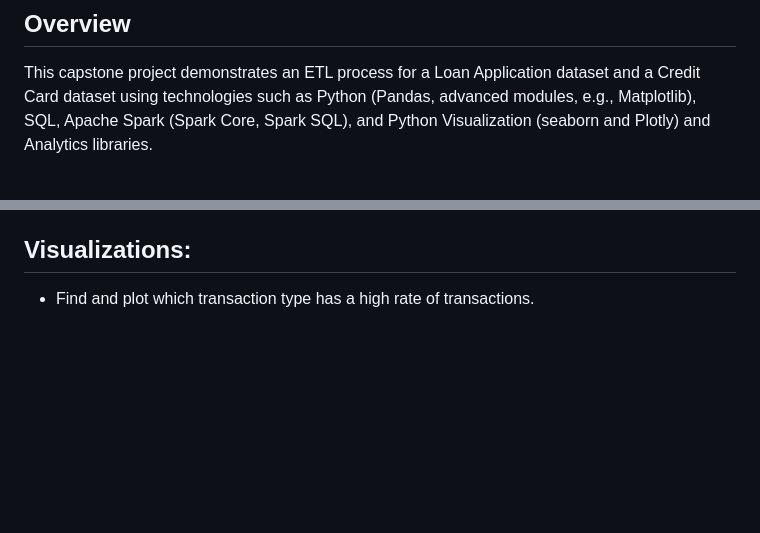
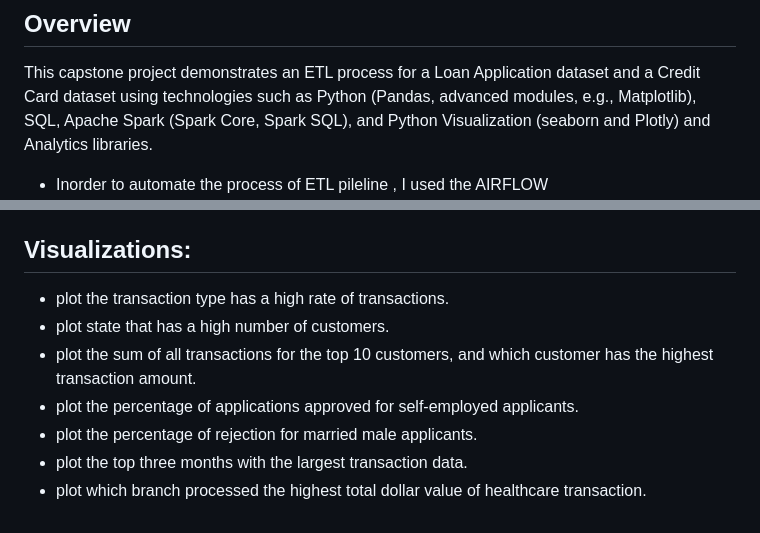
Before and after one commit to yarlapatiswathi/Capstone-project, a Markdown page: README.md, 2 parts joined by grey strips. Drawn GitHub-style; blank space fills up the shorter version.

Commit message:
"viz and readme done"

```diff
--- a/README.md
+++ b/README.md
@@ -3,6 +3,7 @@
 
 This capstone project demonstrates an ETL process for a Loan Application dataset and a Credit Card dataset using technologies such as Python (Pandas, advanced modules, e.g., Matplotlib), SQL, Apache Spark (Spark Core, Spark SQL), and Python Visualization (seaborn and Plotly) and Analytics libraries.
 
+- Inorder to automate the process of ETL pileline , I used the AIRFLOW
 ![Alt text](image-1.png)
 
 ## Credit Card Dataset Overview
@@ -48,4 +49,10 @@ The code for above steps can be seen in EDA.py
 
 ## Visualizations:
 
-- Find and plot which transaction type has a high rate of transactions.
+- plot the transaction type has a high rate of transactions.
+- plot state that has a high number of customers.
+- plot the sum of all transactions for the top 10 customers, and which customer has the highest transaction amount.
+- plot the percentage of applications approved for self-employed applicants.
+- plot the percentage of rejection for married male applicants.
+- plot the top three months with the largest transaction data.
+- plot which branch processed the highest total dollar value of healthcare transaction.
```
Also changed, not shown: image-1.png (added), project_design.png (added), 2 other files.
